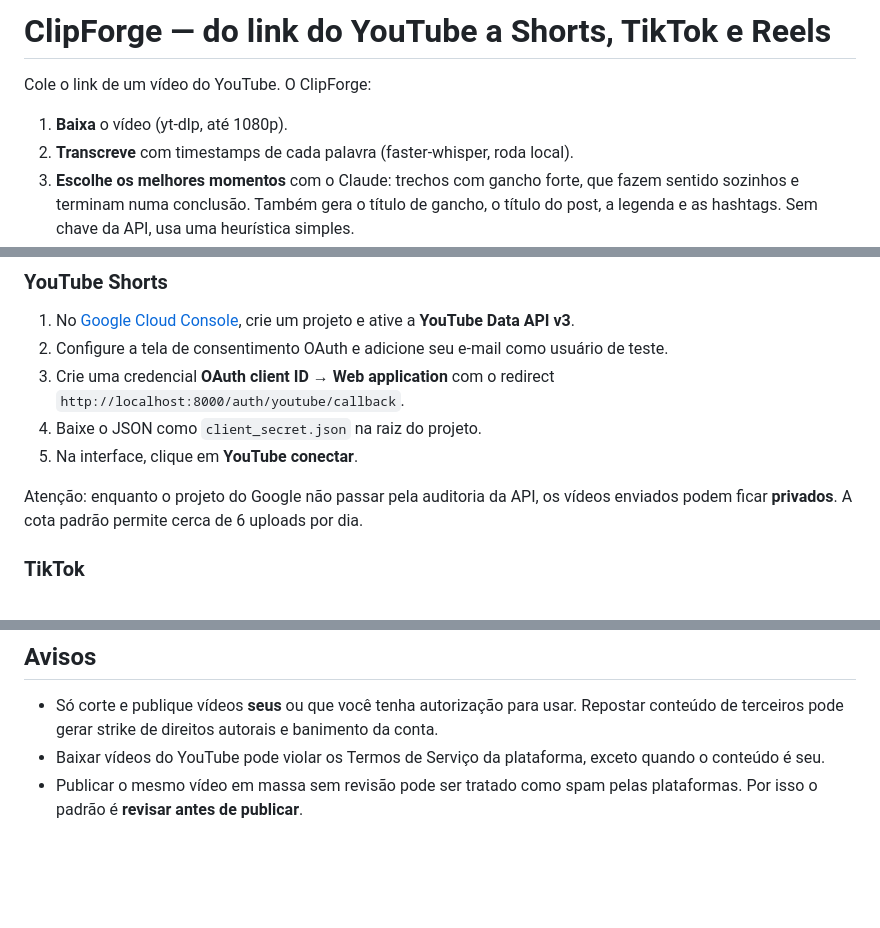
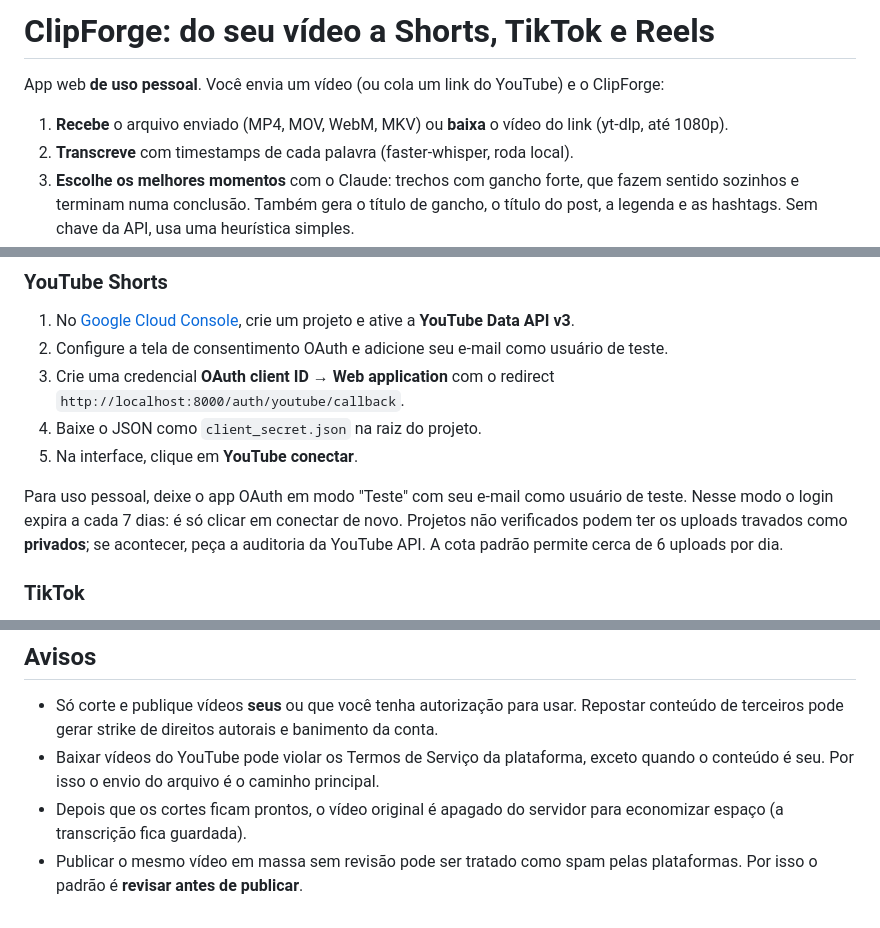
Before and after one commit to lucassrr92-afk/Videos, a Markdown page: README.md, 3 parts joined by grey strips. GitHub-like rendering; blank space fills up the shorter version.

```diff
--- a/README.md
+++ b/README.md
@@ -1,8 +1,8 @@
-# ClipForge — do link do YouTube a Shorts, TikTok e Reels
+# ClipForge: do seu vídeo a Shorts, TikTok e Reels
 
-Cole o link de um vídeo do YouTube. O ClipForge:
+App web **de uso pessoal**. Você envia um vídeo (ou cola um link do YouTube) e o ClipForge:
 
-1. **Baixa** o vídeo (yt-dlp, até 1080p).
+1. **Recebe** o arquivo enviado (MP4, MOV, WebM, MKV) ou **baixa** o vídeo do link (yt-dlp, até 1080p).
 2. **Transcreve** com timestamps de cada palavra (faster-whisper, roda local).
 3. **Escolhe os melhores momentos** com o Claude: trechos com gancho forte, que fazem sentido sozinhos e terminam numa conclusão. Também gera o título de gancho, o título do post, a legenda e as hashtags. Sem chave da API, usa uma heurística simples.
 4. **Edita cada corte** em 1080×1920:
@@ -52,7 +56,7 @@ Crie uma chave em https://console.anthropic.com e coloque em `ANTHROPIC_API_KEY`
 4. Baixe o JSON como `client_secret.json` na raiz do projeto.
 5. Na interface, clique em **YouTube conectar**.
 
-Atenção: enquanto o projeto do Google não passar pela auditoria da API, os vídeos enviados podem ficar **privados**. A cota padrão permite cerca de 6 uploads por dia.
+Para uso pessoal, deixe o app OAuth em modo "Teste" com seu e-mail como usuário de teste. Nesse modo o login expira a cada 7 dias: é só clicar em conectar de novo. Projetos não verificados podem ter os uploads travados como **privados**; se acontecer, peça a auditoria da YouTube API. A cota padrão permite cerca de 6 uploads por dia.
 
 ### TikTok
 1. Em https://developers.tiktok.com crie um app e adicione os produtos **Login Kit** e **Content Posting API** (com *Direct Post*).
@@ -92,5 +99,6 @@ clipforge/
 
 ## Avisos
 - Só corte e publique vídeos **seus** ou que você tenha autorização para usar. Repostar conteúdo de terceiros pode gerar strike de direitos autorais e banimento da conta.
-- Baixar vídeos do YouTube pode violar os Termos de Serviço da plataforma, exceto quando o conteúdo é seu.
+- Baixar vídeos do YouTube pode violar os Termos de Serviço da plataforma, exceto quando o conteúdo é seu. Por isso o envio do arquivo é o caminho principal.
+- Depois que os cortes ficam prontos, o vídeo original é apagado do servidor para economizar espaço (a transcrição fica guardada).
 - Publicar o mesmo vídeo em massa sem revisão pode ser tratado como spam pelas plataformas. Por isso o padrão é **revisar antes de publicar**.
```
Also changed, not shown: other parts of README.md (+11 -4 lines), docs/saas/PRD-arquitetura.md (+3 -1 lines), docs/screenshot.png, 12 other files.
